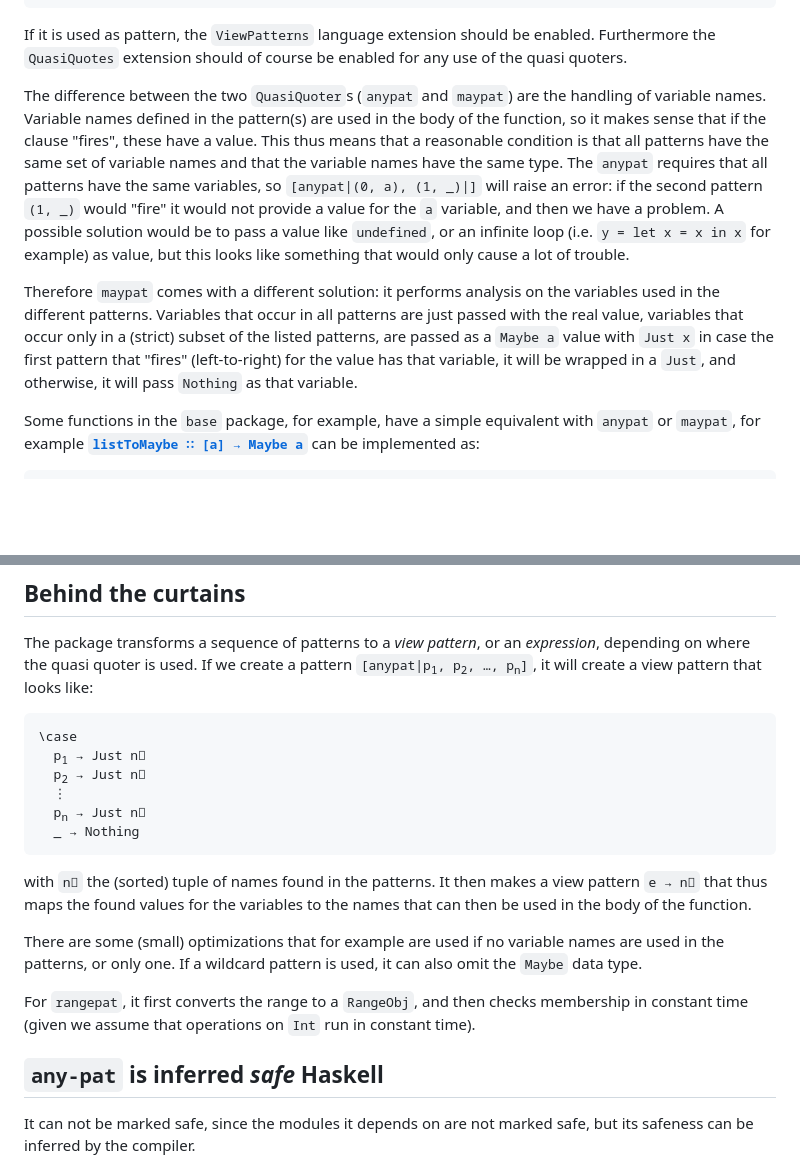
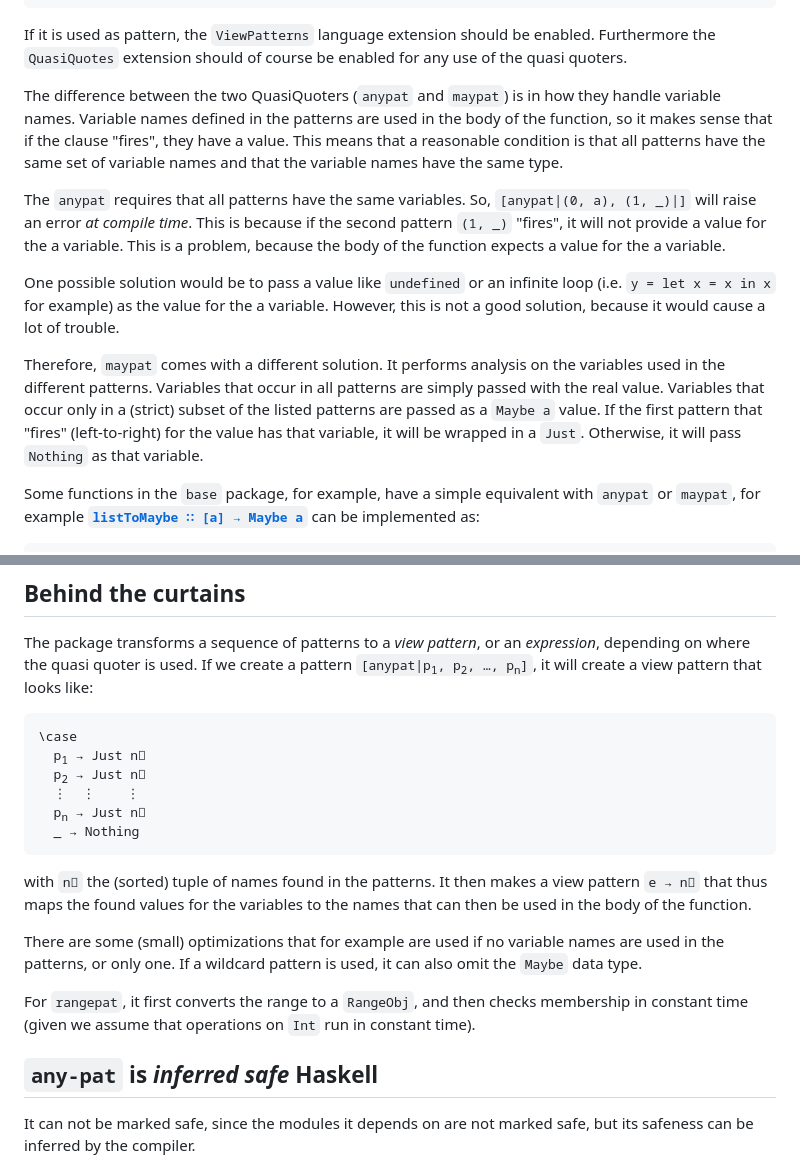
Before and after one commit to hapytex/any-pat, a Markdown page: README.md, 2 parts joined by grey strips. Rendered like a GitHub page; blank space fills up the shorter version.

Commit message:
grammar check README

```diff
--- a/README.md
+++ b/README.md
@@ -53,9 +53,13 @@ mightBe = [maypat|(0, a _), (1, _, a), _|]
 
 If it is used as pattern, the `ViewPatterns` language extension should be enabled. Furthermore the `QuasiQuotes` extension should of course be enabled for any use of the quasi quoters.
 
-The difference between the two `QuasiQuoter`s (`anypat` and `maypat`) are the handling of variable names. Variable names defined in the pattern(s) are used in the body of the function, so it makes sense that if the clause "fires", these have a value. This thus means that a reasonable condition is that all patterns have the same set of variable names and that the variable names have the same type. The `anypat` requires that all patterns have the same variables, so `[anypat|(0, a), (1, _)|]` will raise an error: if the second pattern `(1, _)` would "fire" it would not provide a value for the `a` variable, and then we have a problem. A possible solution would be to pass a value like `undefined`, or an infinite loop (i.e. `y = let x = x in x` for example) as value, but this looks like something that would only cause a lot of trouble.
+The difference between the two QuasiQuoters (`anypat` and `maypat`) is in how they handle variable names. Variable names defined in the patterns are used in the body of the function, so it makes sense that if the clause "fires", they have a value. This means that a reasonable condition is that all patterns have the same set of variable names and that the variable names have the same type.
 
-Therefore `maypat` comes with a different solution: it performs analysis on the variables used in the different patterns. Variables that occur in all patterns are just passed with the real value, variables that occur only in a (strict) subset of the listed patterns, are passed as a `Maybe a` value with `Just x` in case the first pattern that "fires" (left-to-right) for the value has that variable, it will be wrapped in a `Just`, and otherwise, it will pass `Nothing` as that variable.
+The `anypat` requires that all patterns have the same variables. So, `[anypat|(0, a), (1, _)|]` will raise an error *at compile time*. This is because if the second pattern `(1, _)` "fires", it will not provide a value for the a variable. This is a problem, because the body of the function expects a value for the a variable.
+
+One possible solution would be to pass a value like `undefined` or an infinite loop (i.e. `y = let x = x in x` for example) as the value for the a variable. However, this is not a good solution, because it would cause a lot of trouble.
+
+Therefore, `maypat` comes with a different solution. It performs analysis on the variables used in the different patterns. Variables that occur in all patterns are simply passed with the real value. Variables that occur only in a (strict) subset of the listed patterns are passed as a `Maybe a` value. If the first pattern that "fires" (left-to-right) for the value has that variable, it will be wrapped in a `Just`. Otherwise, it will pass `Nothing` as that variable.
 
 Some functions in the `base` package, for example, have a simple equivalent with `anypat` or `maypat`, for example [**`listToMaybe ∷ [a] → Maybe a`**](https://hackage.haskell.org/package/base-4.18.0.0/docs/Data-Maybe.html#v:listToMaybe) can be implemented as:
 
@@ -89,7 +93,7 @@ The package transforms a sequence of patterns to a *view pattern*, or an *expres
 <pre><code>\case
   p<sub>1</sub> &rarr; Just n&#8407;
   p<sub>2</sub> &rarr; Just n&#8407;
-  &vellip;
+  &vellip;  &vellip;    &vellip;
   p<sub>n</sub> &rarr; Just n&#8407;
   _ &rarr; Nothing</code></pre>
 
@@ -99,7 +103,7 @@ There are some (small) optimizations that for example are used if no variable na
 
 For `rangepat`, it first converts the range to a `RangeObj`, and then checks membership in constant time (given we assume that operations on `Int` run in constant time).
 
-## `any-pat` is **inferred** *safe* Haskell
+## `any-pat` is ***inferred** safe* Haskell
 
 It can not be marked safe, since the modules it depends on are not marked safe, but its safeness can be inferred by the compiler.
 
```
